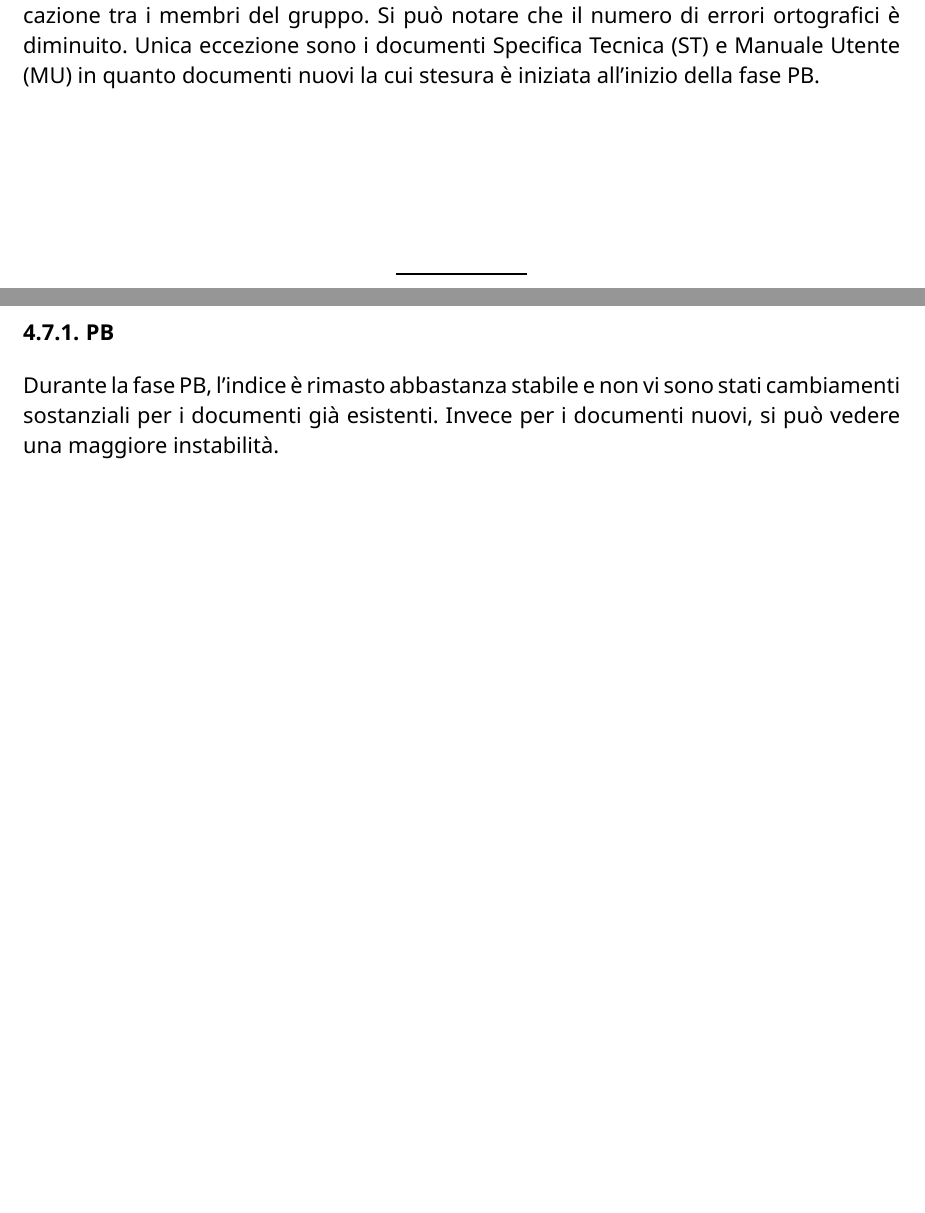
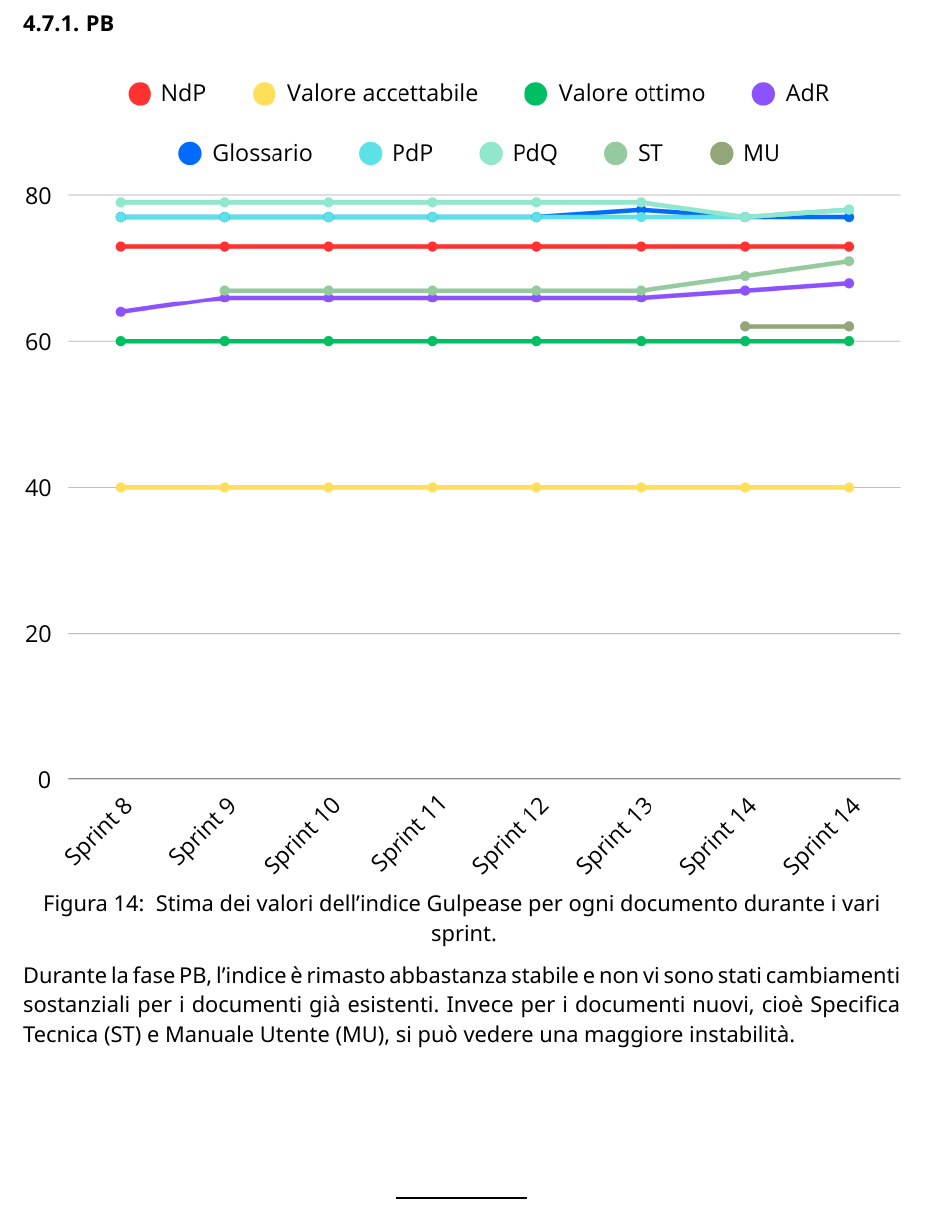
Before and after one commit to CodeHex16/documentazione, a Typst document (3 - PB/source/Piano-di-Qualifica.typ): two parts of pages 35 and 36 of 45 before the commit and part of page 37 of 46 after it, the two joined at a grey line, cut at the place of the change, the shorter picture padded with empty space. Compiled offline with Typst 0.15.

Commit message:
aggiornamento gulpease ed errori ortografici (grafico);

```diff
--- a/3 - PB/source/Piano-di-Qualifica.typ
+++ b/3 - PB/source/Piano-di-Qualifica.typ
@@ -866,10 +866,7 @@ errori presenti erano 0, in particolare si è raggiunto un ottimo risultato negl
 ])
 Come notato nella sezione automiglioramento, è stato difficile avere un formato dei documenti omogeneo e questo ha
 portato a un aumento di diversi errori. Questo è stato risolto con l'uso di un correttore ortografico automatico e una
-maggiore comunicazione tra i membri del gruppo. Si può notare che il numero di errori ortografici è diminuito. Unica
-eccezione sono i documenti Specifica Tecnica (ST) e Manuale Utente (MU) in quanto documenti nuovi la cui stesura è
-iniziata all'inizio della fase PB.
-
+maggiore comunicazione tra i membri del gruppo.
 == MPC-Indice Gulpease
 #figure(image("../imgs/SwePdQGulpease.png", width: 100%), caption: [
   Stima dei valori dell'indice Gulpease per ogni documento durante i vari sprint.
@@ -880,9 +877,11 @@ Requisiti e questo è causato dalla specificità degli argomenti trattati e dal
 documenti l'indice Gulpease è sopra l'ottimo per la maggior parte degli sprint.
 
 === PB
-//Mettere il grafico
+#figure(image("../imgs/SwePdQGulpeasePB.png", width: 100%), caption: [
+  Stima dei valori dell'indice Gulpease per ogni documento durante i vari sprint.
+])
 Durante la fase PB, l'indice è rimasto abbastanza stabile e non vi sono stati cambiamenti sostanziali per i documenti
-già esistenti. Invece per i documenti nuovi, si può vedere una maggiore instabilità.
+già esistenti. Invece per i documenti nuovi, cioè Specifica Tecnica (ST) e Manuale Utente (MU), si può vedere una maggiore instabilità.
 
 
 == MPC-Non-Calculated-Risk
```
Also changed, not shown: 3 - PB/imgs/SwePdQCOPB.png, 3 - PB/imgs/SwePdQGulpeasePB.png (added), 3 - PB/source/Piano-di-Qualifica.typ (2 more changed lines).
